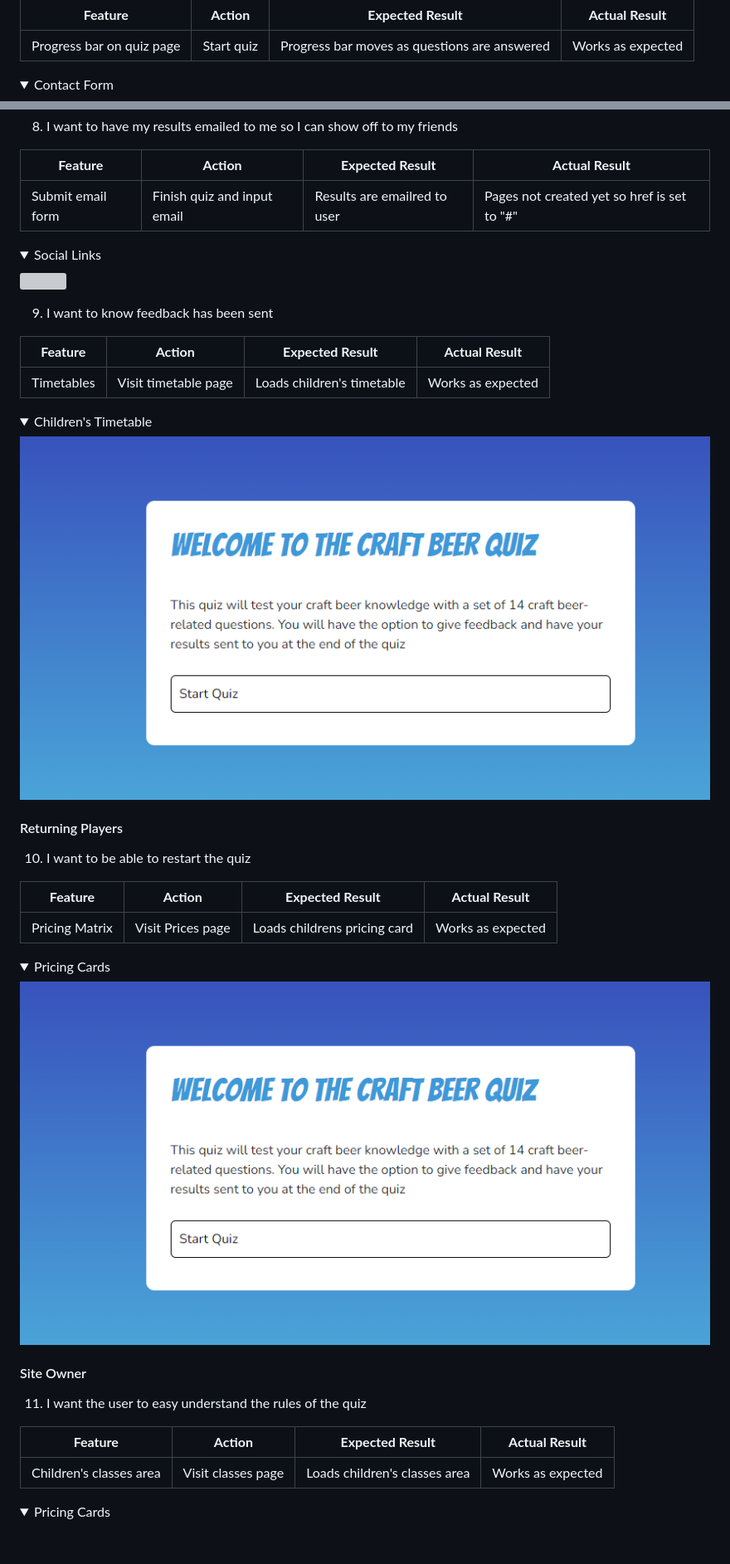
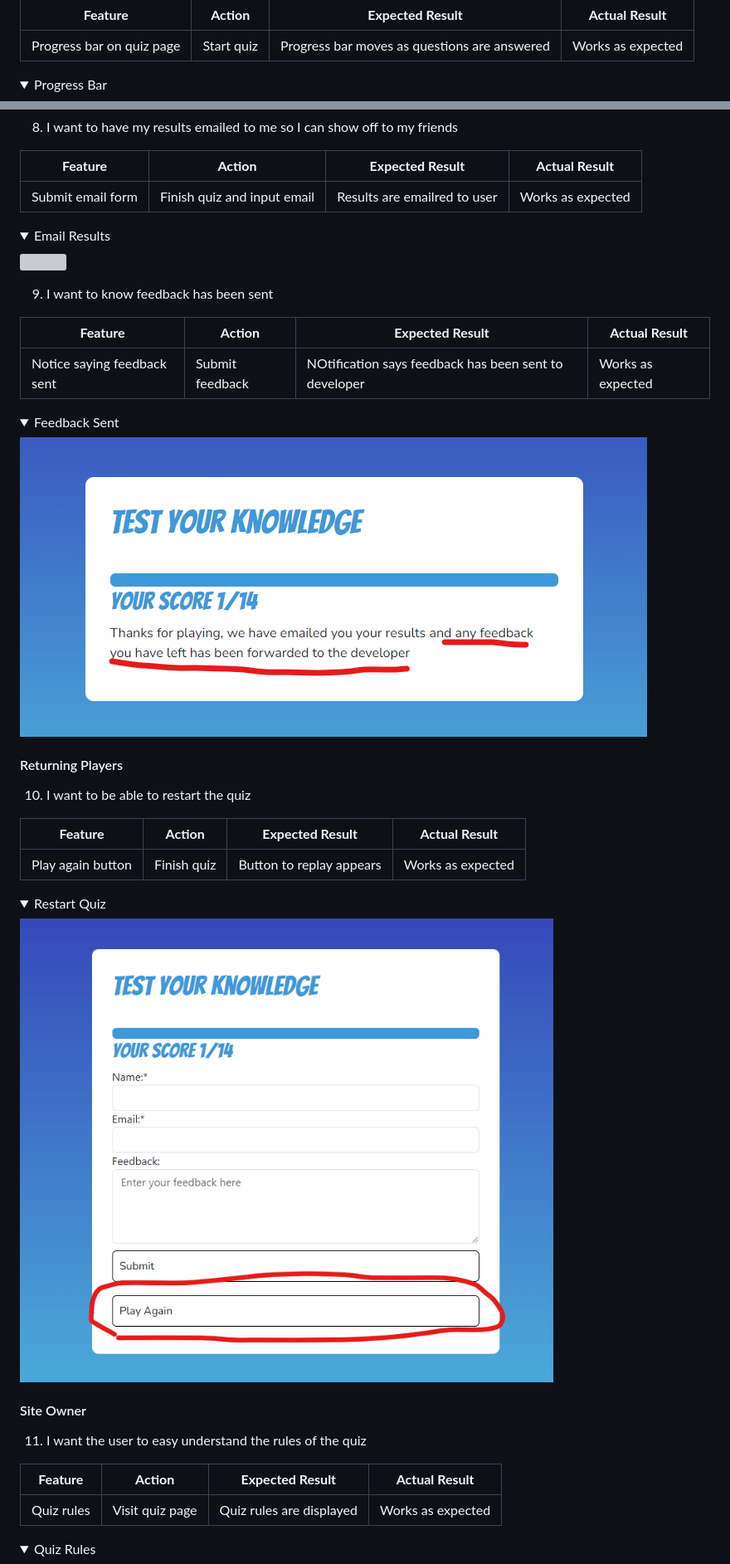
Before and after one commit to ouzifeng/CI_PP2_QUIZ, a Markdown page: README.md, 2 parts joined by grey strips. Shown: that part at 83% size. Rendered like a GitHub page; pictures changed too: docs/user-stories/feedback-dev.png (added), docs/user-stories/play-again.png (added); folded sections open; blank space fills up the shorter version; grey boxes are pictures that could not be loaded.

Commit message:
add user stories to readme

```diff
--- a/README.md
+++ b/README.md
@@ -388,7 +388,7 @@ The website was tested onthe following browsers:
 | Progress bar on quiz page | Start quiz | Progress bar moves as questions are answered | Works as expected |
 
 <details>
-<summary>Contact Form</summary>
+<summary>Progress Bar</summary>
 <img src="https://github.com/ouzifeng/CI_PP2_QUIZ/blob/main/docs/user-stories/progress-bar.png">
 </details>
 
@@ -421,23 +421,22 @@ The website was tested onthe following browsers:
 
 | **Feature** | **Action** | **Expected Result** | **Actual Result** |
 |-------------|------------|---------------------|-------------------|
-| Submit email form | Finish quiz and input email | Results are emailred to user | Pages not created yet so href is set to "#" |
+| Submit email form | Finish quiz and input email | Results are emailred to user | Works as expected |
 
 <details>
-<summary>Social Links</summary>
+<summary>Email Results</summary>
 <img src="https://github.com/ouzifeng/CI_PP2_QUIZ/blob/main/docs/user-stories/results.png">
 </details>
 
 9. I want to know feedback has been sent
 
-
 | **Feature** | **Action** | **Expected Result** | **Actual Result** |
 |-------------|------------|---------------------|-------------------|
-| Timetables | Visit timetable page | Loads children's timetable | Works as expected |
+| Notice saying feedback sent | Submit feedback | NOtification says feedback has been sent to developer | Works as expected |
 
 <details>
-<summary>Children's Timetable</summary>
-<img src="https://github.com/ouzifeng/CI_PP2_QUIZ/blob/main/docs/user-stories/quiz-rules.png">
+<summary>Feedback Sent</summary>
+<img src="https://github.com/ouzifeng/CI_PP2_QUIZ/blob/main/docs/user-stories/feedback-dev.png">
 </details>
 
 #### Returning Players
@@ -446,11 +445,11 @@ The website was tested onthe following browsers:
 
 | **Feature** | **Action** | **Expected Result** | **Actual Result** |
 |-------------|------------|---------------------|-------------------|
-| Pricing Matrix | Visit Prices page | Loads childrens pricing card | Works as expected |
+| Play again button | Finish quiz | Button to replay appears | Works as expected |
 
 <details>
-<summary>Pricing Cards</summary>
-<img src="https://github.com/ouzifeng/CI_PP2_QUIZ/blob/main/docs/user-stories/quiz-rules.png">
+<summary>Restart Quiz</summary>
+<img src="https://github.com/ouzifeng/CI_PP2_QUIZ/blob/main/docs/user-stories/play-again.png">
 </details>
 
 #### Site Owner
@@ -459,10 +458,10 @@ The website was tested onthe following browsers:
 
 | **Feature** | **Action** | **Expected Result** | **Actual Result** |
 |-------------|------------|---------------------|-------------------|
-| Children's classes area | Visit classes page | Loads children's classes area | Works as expected |
+| Quiz rules | Visit quiz page | Quiz rules are displayed | Works as expected |
 
 <details>
-<summary>Pricing Cards</summary>
+<summary>Quiz Rules</summary>
 <img src="https://github.com/ouzifeng/CI_PP2_QUIZ/blob/main/docs/user-stories/quiz-rules.png">
 </details>
 
```
Also changed, not shown: other parts of README.md (+18 -18 lines), docs/user-stories/404.png (added), docs/user-stories/email-validation.png (added), docs/user-stories/email.png (added), docs/user-stories/wrong-answer.png (added), 1 other file.
